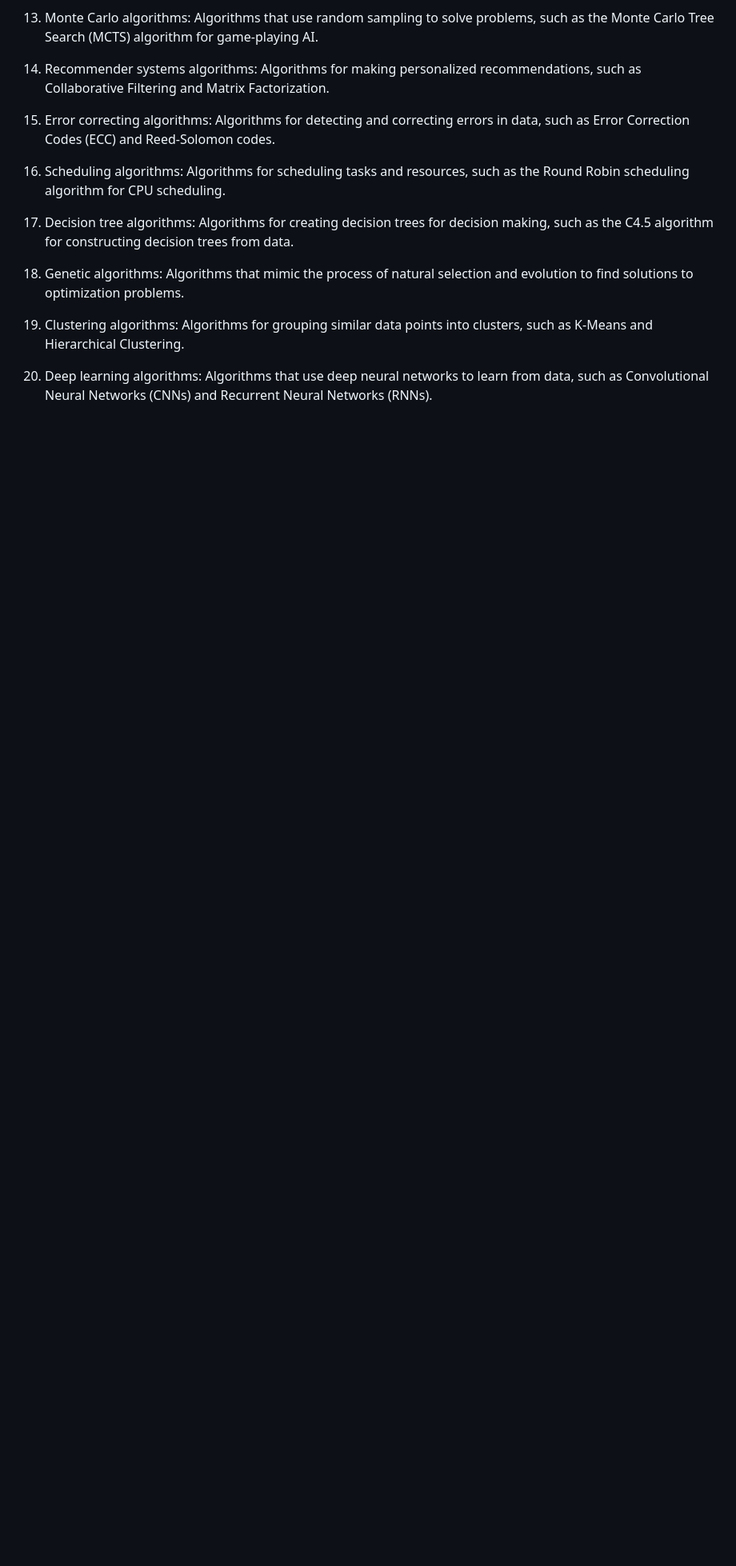
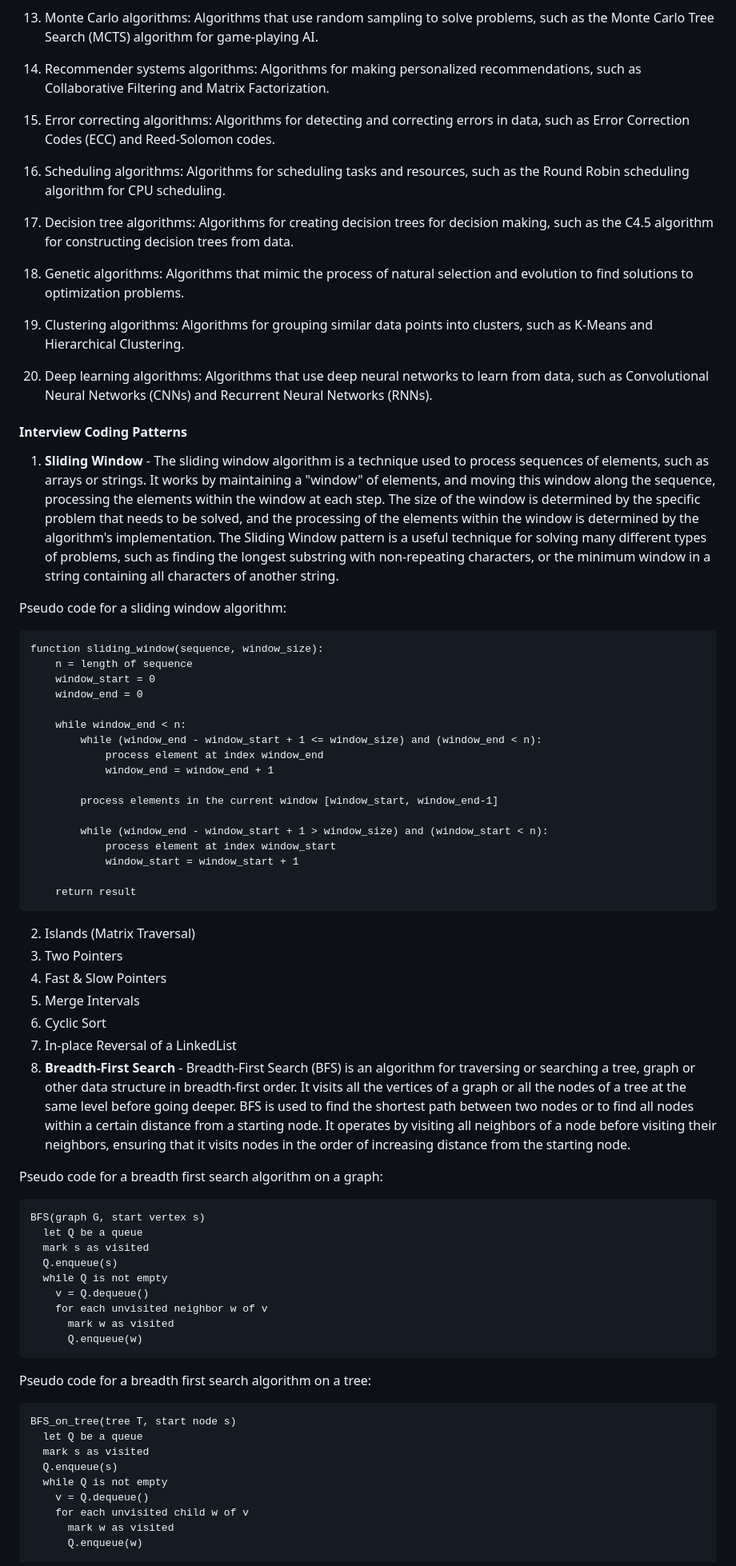
Before and after one commit to bharatsesham/low-level-design-primer, a Markdown page: README.md, the part around one of its changes. Shown at 80% size. Drawn GitHub-style; blank space fills up the shorter version.

Commit message:
Added time complexity table and basic interview coding patterns

````diff
--- a/README.md
+++ b/README.md
@@ -236,3 +240,65 @@ More specific algorithms:
 
 20. Deep learning algorithms: Algorithms that use deep neural networks to learn from data, such as Convolutional Neural Networks (CNNs) and Recurrent Neural Networks (RNNs).
 
+#### Interview Coding Patterns
+
+1. **Sliding Window** - The sliding window algorithm is a technique used to process sequences of elements, such as arrays or strings. It works by maintaining a "window" of elements, and moving this window along the sequence, processing the elements within the window at each step. The size of the window is determined by the specific problem that needs to be solved, and the processing of the elements within the window is determined by the algorithm's implementation. The Sliding Window pattern is a useful technique for solving many different types of problems, such as finding the longest substring with non-repeating characters, or the minimum window in a string containing all characters of another string.
+
+Pseudo code for a sliding window algorithm:
+
+```
+function sliding_window(sequence, window_size):
+    n = length of sequence
+    window_start = 0
+    window_end = 0
+
+    while window_end < n:
+        while (window_end - window_start + 1 <= window_size) and (window_end < n):
+            process element at index window_end
+            window_end = window_end + 1
+
+        process elements in the current window [window_start, window_end-1]
+
+        while (window_end - window_start + 1 > window_size) and (window_start < n):
+            process element at index window_start
+            window_start = window_start + 1
+
+    return result
+```
+
+2. Islands (Matrix Traversal)
+3. Two Pointers
+4. Fast & Slow Pointers
+5. Merge Intervals
+6. Cyclic Sort
+7. In-place Reversal of a LinkedList
+8. **Breadth-First Search** - Breadth-First Search (BFS) is an algorithm for traversing or searching a tree, graph or other data structure in breadth-first order. It visits all the vertices of a graph or all the nodes of a tree at the same level before going deeper. BFS is used to find the shortest path between two nodes or to find all nodes within a certain distance from a starting node. It operates by visiting all neighbors of a node before visiting their neighbors, ensuring that it visits nodes in the order of increasing distance from the starting node.
+
+Pseudo code for a breadth first search algorithm on a graph:
+
+```
+BFS(graph G, start vertex s)
+  let Q be a queue
+  mark s as visited
+  Q.enqueue(s)
+  while Q is not empty
+    v = Q.dequeue()
+    for each unvisited neighbor w of v
+      mark w as visited
+      Q.enqueue(w)
+```
+
+Pseudo code for a breadth first search algorithm on a tree:
+
+```
+BFS_on_tree(tree T, start node s)
+  let Q be a queue
+  mark s as visited
+  Q.enqueue(s)
+  while Q is not empty
+    v = Q.dequeue()
+    for each unvisited child w of v
+      mark w as visited
+      Q.enqueue(w)
+```
+
````
Also changed, not shown: other parts of README.md (+123 -78 lines).
